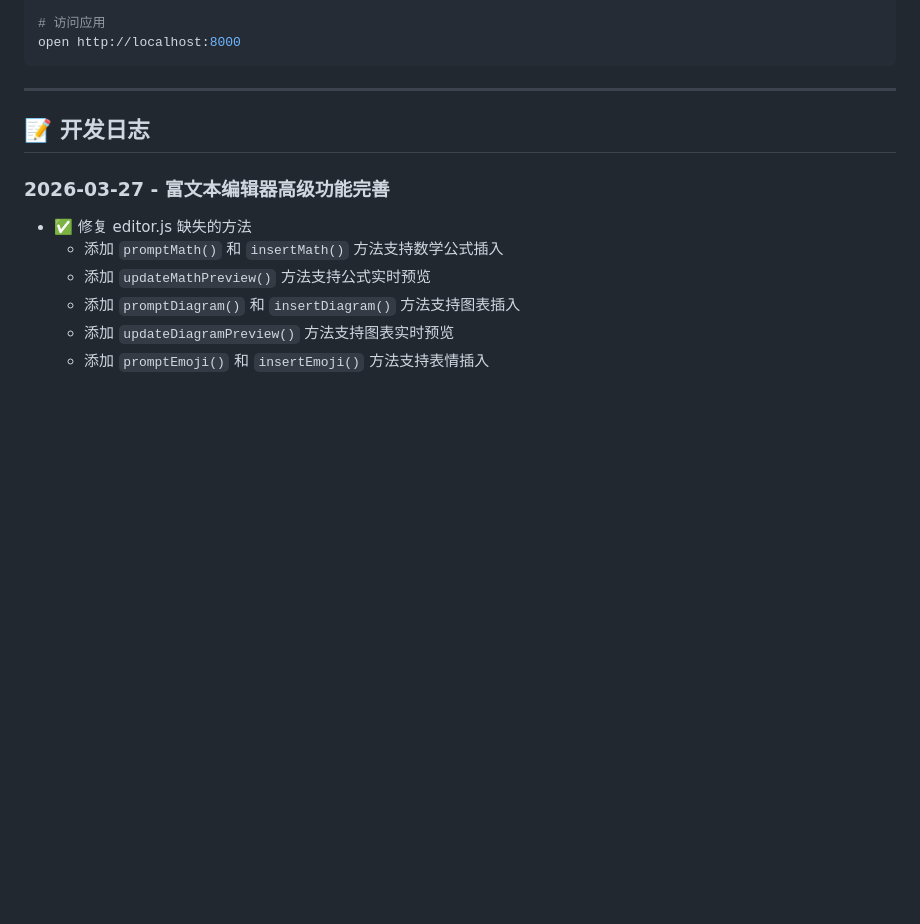
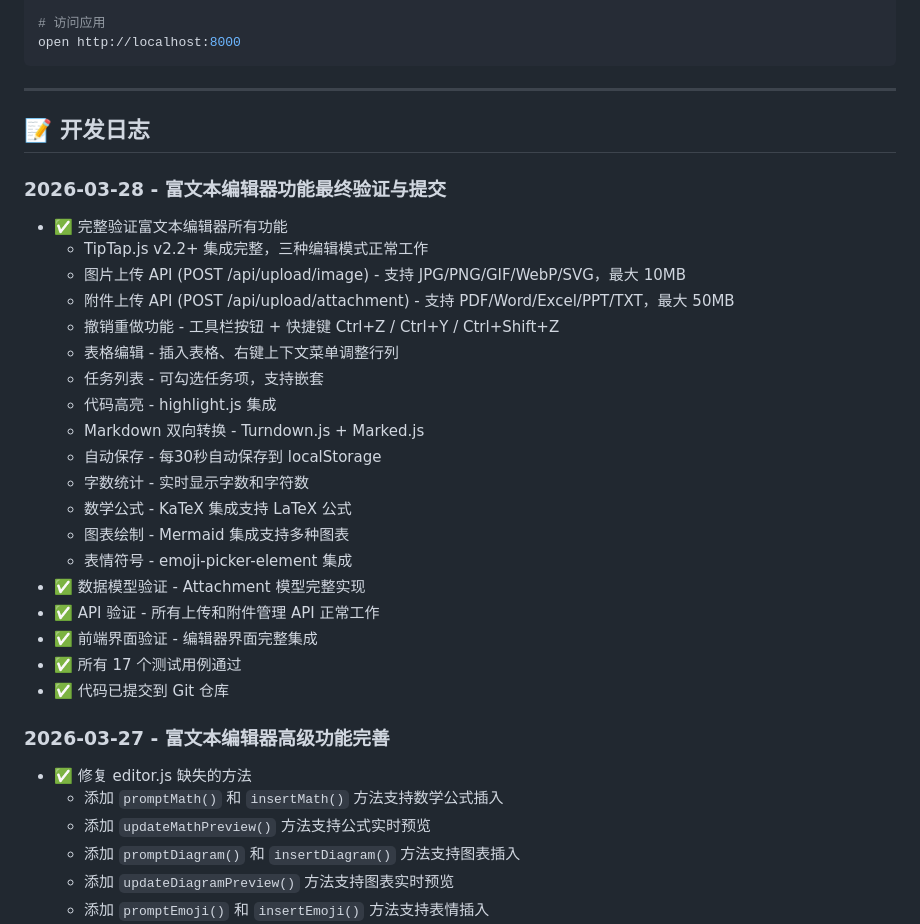
Before and after one commit to Leo-magua/kiminote, a Markdown page: DEVELOPMENT.md, the part around one of its changes. GitHub-like rendering; blank space fills up the shorter version.

Commit message:
docs: 更新 DEVELOPMENT.md - 富文本编辑器功能最终验证完成
- 验证 TipTap.js 富文本编辑器完整功能
- 确认图片上传、附件管理、撤销重做等功能正常
- 所有 17 个测试用例通过
- 更新最后更新时间戳

```diff
--- a/DEVELOPMENT.md
+++ b/DEVELOPMENT.md
@@ -381,6 +381,27 @@ open http://localhost:8000
 
 ## 📝 开发日志
 
+### 2026-03-28 - 富文本编辑器功能最终验证与提交
+- ✅ 完整验证富文本编辑器所有功能
+  - TipTap.js v2.2+ 集成完整，三种编辑模式正常工作
+  - 图片上传 API (POST /api/upload/image) - 支持 JPG/PNG/GIF/WebP/SVG，最大 10MB
+  - 附件上传 API (POST /api/upload/attachment) - 支持 PDF/Word/Excel/PPT/TXT，最大 50MB
+  - 撤销重做功能 - 工具栏按钮 + 快捷键 Ctrl+Z / Ctrl+Y / Ctrl+Shift+Z
+  - 表格编辑 - 插入表格、右键上下文菜单调整行列
+  - 任务列表 - 可勾选任务项，支持嵌套
+  - 代码高亮 - highlight.js 集成
+  - Markdown 双向转换 - Turndown.js + Marked.js
+  - 自动保存 - 每30秒自动保存到 localStorage
+  - 字数统计 - 实时显示字数和字符数
+  - 数学公式 - KaTeX 集成支持 LaTeX 公式
+  - 图表绘制 - Mermaid 集成支持多种图表
+  - 表情符号 - emoji-picker-element 集成
+- ✅ 数据模型验证 - Attachment 模型完整实现
+- ✅ API 验证 - 所有上传和附件管理 API 正常工作
+- ✅ 前端界面验证 - 编辑器界面完整集成
+- ✅ 所有 17 个测试用例通过
+- ✅ 代码已提交到 Git 仓库
+
 ### 2026-03-27 - 富文本编辑器高级功能完善
 - ✅ 修复 editor.js 缺失的方法
   - 添加 `promptMath()` 和 `insertMath()` 方法支持数学公式插入
```
Also changed, not shown: other parts of DEVELOPMENT.md (+1 -1 lines).
